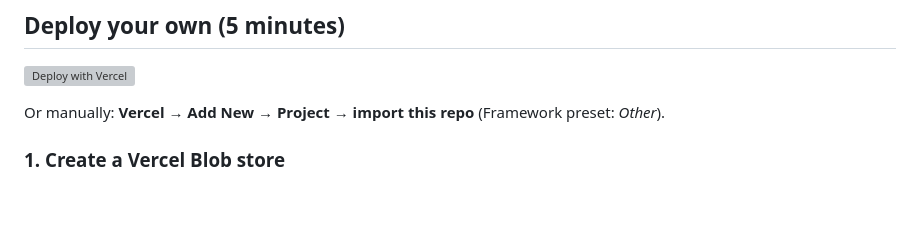
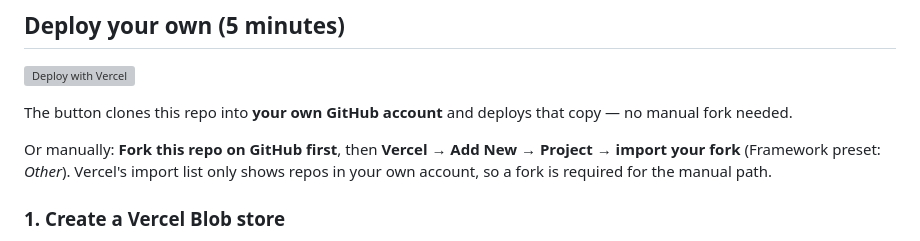
Before and after one commit to uncleB-dev/gemini-image-mcp, a Markdown page: README.md, the part around the change. Drawn GitHub-style; blank space fills up the shorter version; grey boxes are pictures that could not be loaded.

Commit message:
README: clarify install path for third parties (fork or auto-clone via deploy button)
Co-Authored-By: Claude Opus 4.8 <noreply@anthropic.com>
Claude-Session: https://claude.ai/code/session_01TrpNqBpYZbDD8Pr1WAoUFR

```diff
--- a/README.md
+++ b/README.md
@@ -13,7 +13,9 @@ A tiny **remote MCP server** that lets Claude (or any MCP client) **generate ima
 
 [![Deploy with Vercel](https://vercel.com/button)](https://vercel.com/new/clone?repository-url=https%3A%2F%2Fgithub.com%2FuncleB-dev%2Fgemini-image-mcp&env=GOOGLE_AI_API_KEY,MCP_AUTH_TOKEN&envDescription=Your%20Gemini%20API%20key%20%2B%20a%20secret%20token%20that%20guards%20the%20endpoint&project-name=gemini-image-mcp&repository-name=gemini-image-mcp)
 
-Or manually: **Vercel → Add New → Project → import this repo** (Framework preset: *Other*).
+The button clones this repo into **your own GitHub account** and deploys that copy — no manual fork needed.
+
+Or manually: **Fork this repo on GitHub first**, then **Vercel → Add New → Project → import your fork** (Framework preset: *Other*). Vercel's import list only shows repos in your own account, so a fork is required for the manual path.
 
 ### 1. Create a Vercel Blob store
 Project → **Storage → Create Database → Blob** → **Connect** to this project.
```
